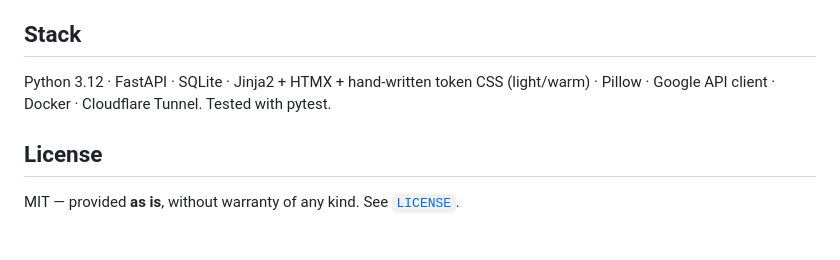
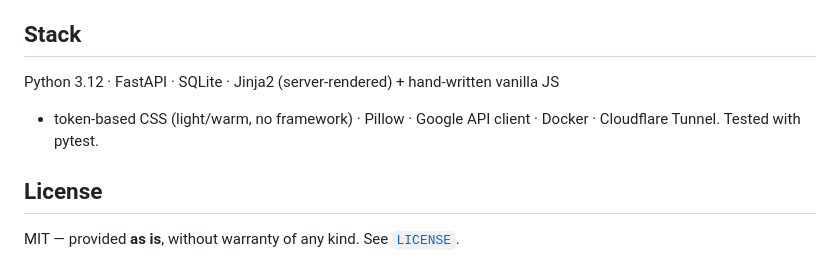
Before and after one commit to iliabaranov/kith-post, a Markdown page: README.md, the part around the change. GitHub-like rendering; blank space fills up the shorter version.

```diff
--- a/README.md
+++ b/README.md
@@ -80,8 +80,9 @@ and set `KITH_GOOGLE_CLIENT_ID`, `KITH_GOOGLE_CLIENT_SECRET`, and `KITH_FERNET_K
 
 ## Stack
 
-Python 3.12 · FastAPI · SQLite · Jinja2 + HTMX + hand-written token CSS (light/warm) · Pillow ·
-Google API client · Docker · Cloudflare Tunnel. Tested with pytest.
+Python 3.12 · FastAPI · SQLite · Jinja2 (server-rendered) + hand-written vanilla JS
++ token-based CSS (light/warm, no framework) · Pillow · Google API client · Docker ·
+Cloudflare Tunnel. Tested with pytest.
 
 ## License
 
```
Also changed, not shown: DESIGN.md (+2 -2 lines).
